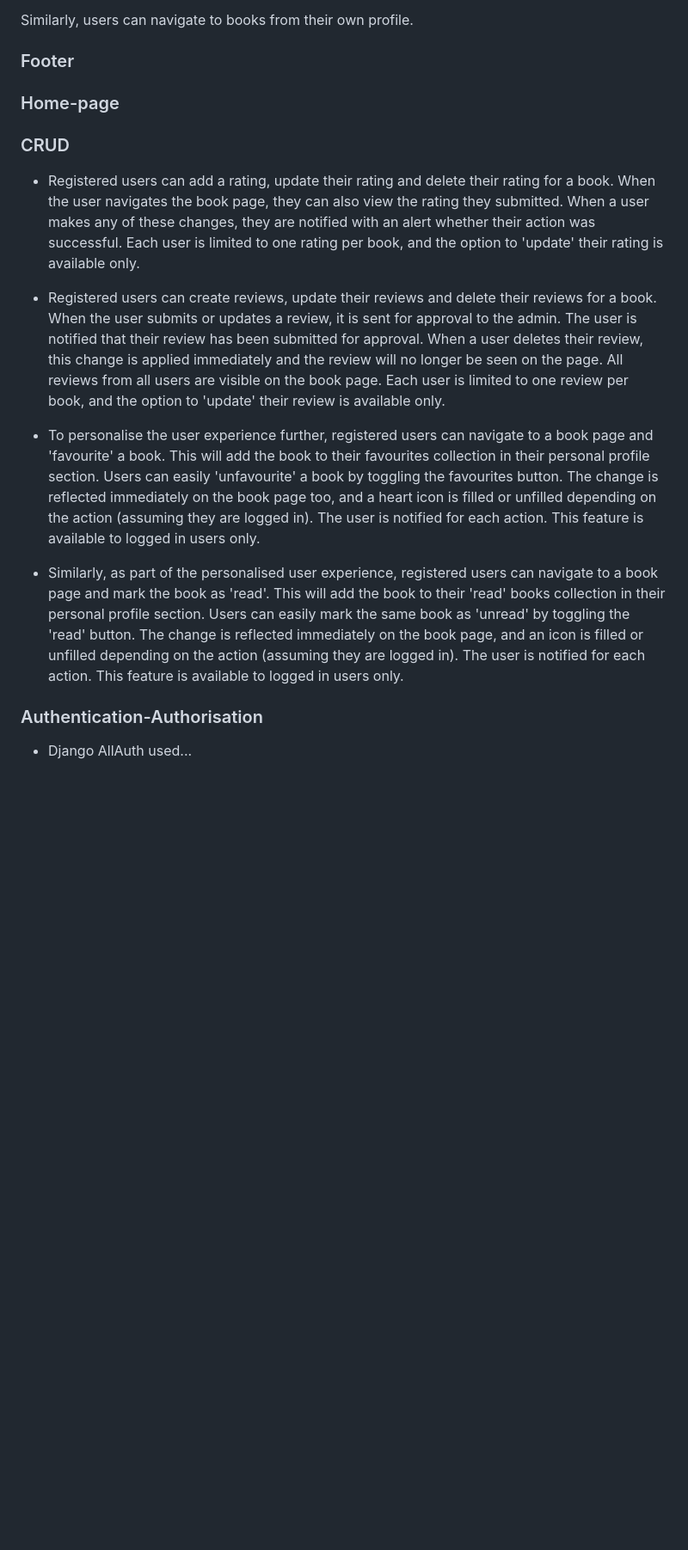
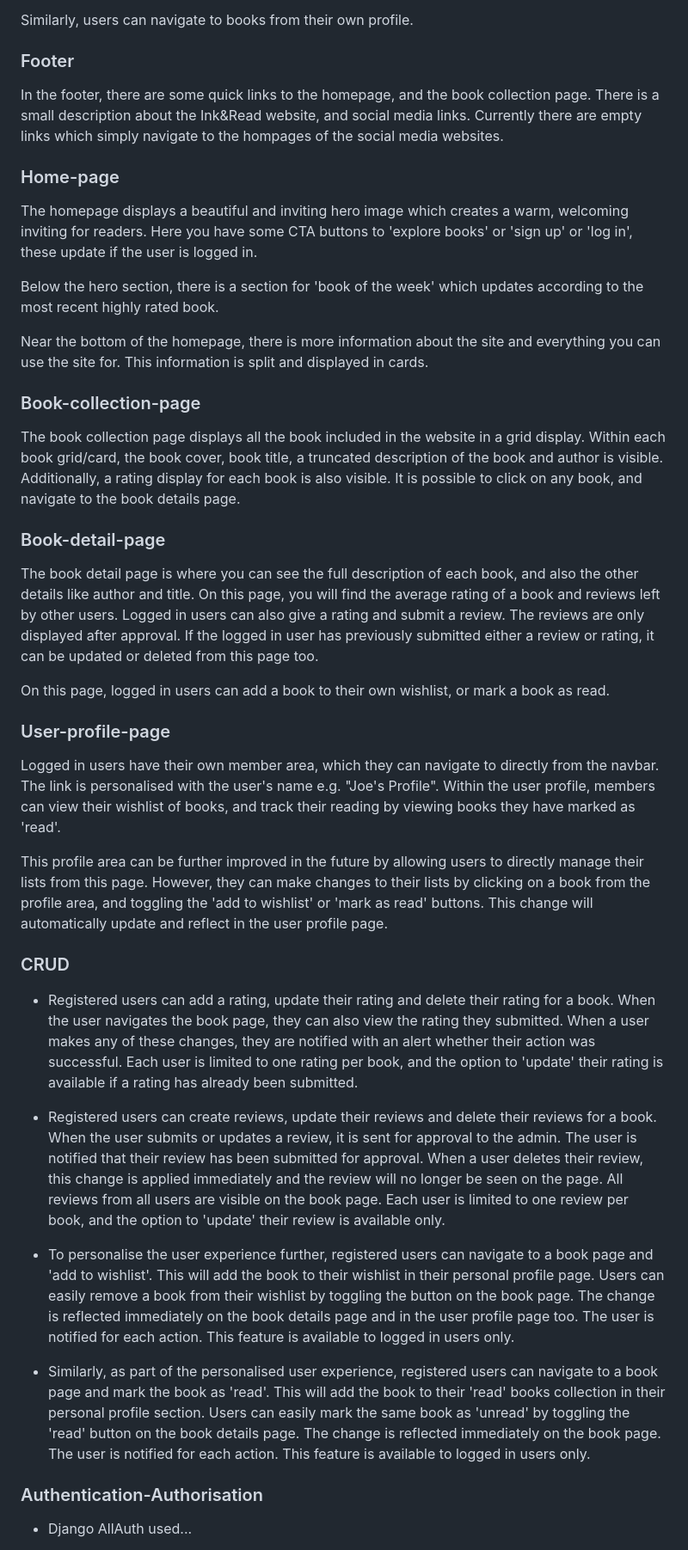
Before and after one commit to GurpritK/InkAndRead, a Markdown page: README.md, the part around one of its changes. Shown at 86% size. GitHub-like rendering; blank space fills up the shorter version.

```diff
--- a/README.md
+++ b/README.md
@@ -179,16 +199,45 @@ From the book collection page, users can navigate to individual books to read mo
 Similarly, users can navigate to books from their own profile.
 
 ### Footer
+
+In the footer, there are some quick links to the homepage, and the book collection page. There is a small description about the Ink&Read website, and social media links. Currently there are empty links which simply navigate to the hompages of the social media websites.
+
+
 ### Home-page
+
+The homepage displays a beautiful and inviting hero image which creates a warm, welcoming inviting for readers. Here you have some CTA buttons to 'explore books' or 'sign up' or 'log in', these update if the user is logged in.
+
+Below the hero section, there is a section for 'book of the week' which updates according to the most recent highly rated book.
+
+Near the bottom of the homepage, there is more information about the site and everything you can use the site for. This information is split and displayed in cards.
+
+### Book-collection-page
+
+The book collection page displays all the book included in the website in a grid display. Within each book grid/card, the book cover, book title, a truncated description of the book and author is visible. Additionally, a rating display for each book is also visible. It is possible to click on any book, and navigate to the book details page.
+
+### Book-detail-page
+
+The book detail page is where you can see the full description of each book, and also the other details like author and title. On this page, you will find the average rating of a book and reviews left by other users. Logged in users can also give a rating and submit a review. The reviews are only displayed after approval. If the logged in user has previously submitted either a review or rating, it can be updated or deleted from this page too.
+
+On this page, logged in users can add a book to their own wishlist, or mark a book as read.
+
+
+### User-profile-page
+
+Logged in users have their own member area, which they can navigate to directly from the navbar. The link is personalised with the user's name e.g. "Joe's Profile". Within the user profile, members can view their wishlist of books, and track their reading by viewing books they have marked as 'read'.
+
+This profile area can be further improved in the future by allowing users to directly manage their lists from this page. However, they can make changes to their lists by clicking on a book from the profile area, and toggling the 'add to wishlist' or 'mark as read' buttons. This change will automatically update and reflect in the user profile page.
+
 ### CRUD
 
-- Registered users can add a rating, update their rating and delete their rating for a book. When the user navigates the book page, they can also view the rating they submitted. When a user makes any of these changes, they are notified with an alert whether their action was successful. Each user is limited to one rating per book, and the option to 'update' their rating is available only.
+- Registered users can add a rating, update their rating and delete their rating for a book. When the user navigates the book page, they can also view the rating they submitted. When a user makes any of these changes, they are notified with an alert whether their action was successful. Each user is limited to one rating per book, and the option to 'update' their rating is available if a rating has already been submitted.
 
 - Registered users can create reviews, update their reviews and delete their reviews for a book. When the user submits or updates a review, it is sent for approval to the admin. The user is notified that their review has been submitted for approval. When a user deletes their review, this change is applied immediately and the review will no longer be seen on the page. All reviews from all users are visible on the book page. Each user is limited to one review per book, and the option to 'update' their review is available only.
 
-- To personalise the user experience further, registered users can navigate to a book page and 'favourite' a book. This will add the book to their favourites collection in their personal profile section. Users can easily 'unfavourite' a book by toggling the favourites button. The change is reflected immediately on the book page too, and a heart icon is filled or unfilled depending on the action (assuming they are logged in). The user is notified for each action. This feature is available to logged in users only.
+- To personalise the user experience further, registered users can navigate to a book page and 'add to wishlist'. This will add the book to their wishlist in their personal profile page. Users can easily remove a book from their wishlist by toggling the button on the book page. The change is reflected immediately on the book details page and in the user profile page too. The user is notified for each action. This feature is available to logged in users only.
 
-- Similarly, as part of the personalised user experience, registered users can navigate to a book page and mark the book as 'read'. This will add the book to their 'read' books collection in their personal profile section. Users can easily mark the same book as 'unread' by toggling the 'read' button. The change is reflected immediately on the book page, and an icon is filled or unfilled depending on the action (assuming they are logged in). The user is notified for each action. This feature is available to logged in users only.
+- Similarly, as part of the personalised user experience, registered users can navigate to a book page and mark the book as 'read'. This will add the book to their 'read' books collection in their personal profile section. Users can easily mark the same book as 'unread' by toggling the 'read' button on the book details page. The change is reflected immediately on the book page. The user is notified for each action. This feature is available to logged in users only.
+
 
 ### Authentication-Authorisation
 
```
Also changed, not shown: other parts of README.md (+96 -29 lines).
